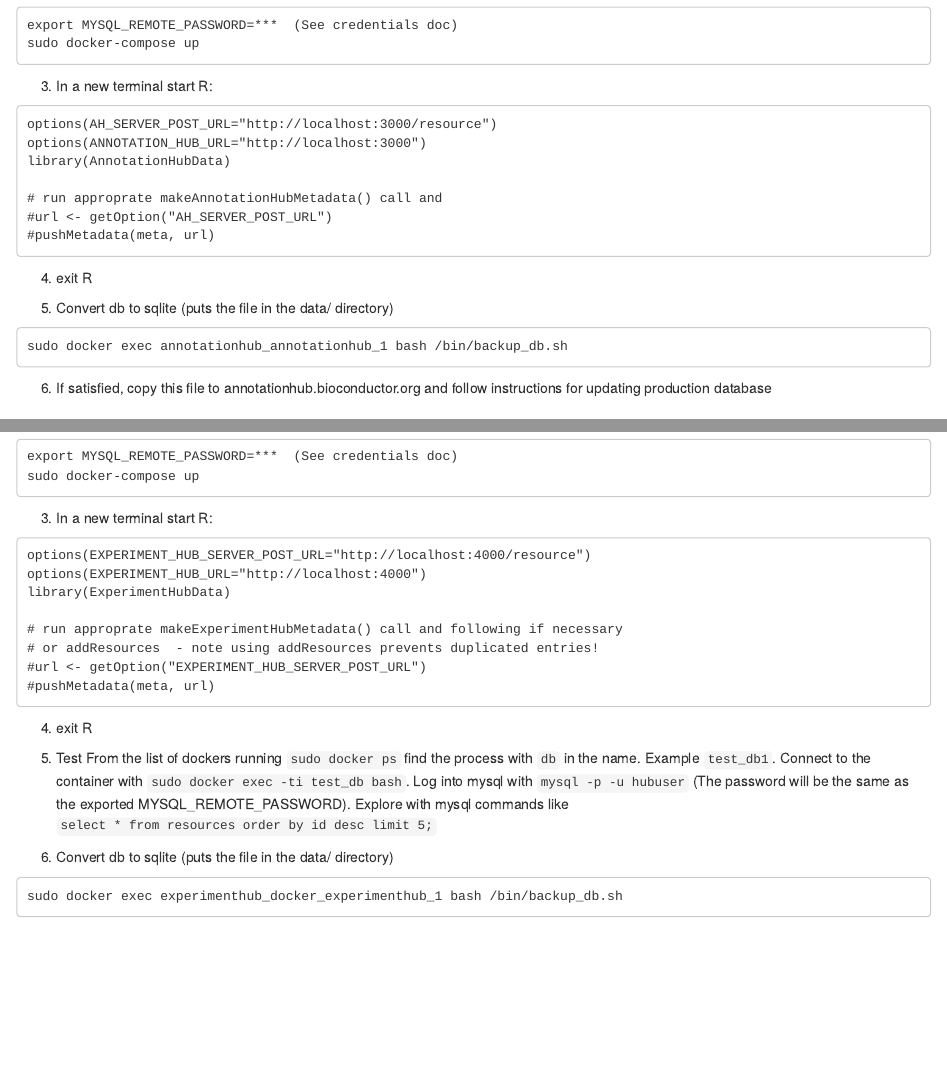
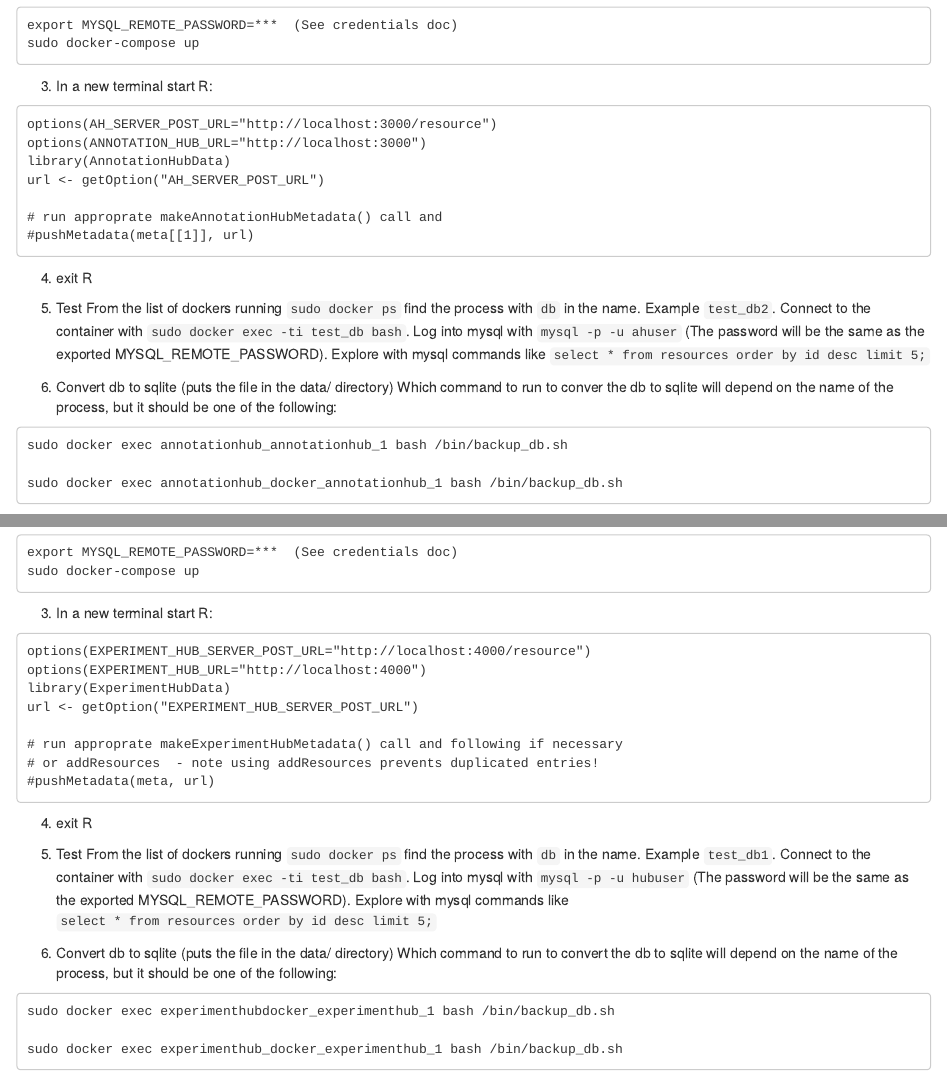
Before and after one commit to mtmorgan/ExperimentHubData, an R Markdown document (inst/scripts/CheatSheet.Rmd): the page in a window 1100 px wide, from 3320 px down, and a second part further down, joined at a grey line. Rendered offline with R 4.5, knitr and Pandoc, with nearby package versions.

Commit message:
Documentation changes

````diff
--- a/inst/scripts/CheatSheet.Rmd
+++ b/inst/scripts/CheatSheet.Rmd
@@ -213,16 +213,27 @@ sudo docker-compose up
 options(AH_SERVER_POST_URL="http://localhost:3000/resource")
 options(ANNOTATION_HUB_URL="http://localhost:3000")
 library(AnnotationHubData)
+url <- getOption("AH_SERVER_POST_URL")
 
 # run approprate makeAnnotationHubMetadata() call and
-#url <- getOption("AH_SERVER_POST_URL")
-#pushMetadata(meta, url)
+#pushMetadata(meta[[1]], url)
 ```
 4. exit R
 
-5. Convert db to sqlite (puts the file in the data/ directory)
+5. Test
+From the list of dockers running `sudo docker ps` find the process with `db` in
+the name. Example `test_db2`. Connect to the container with
+`sudo docker exec -ti test_db bash`. Log into mysql with `mysql -p -u ahuser`
+(The password will be the same as the exported MYSQL_REMOTE_PASSWORD). Explore
+with mysql commands like `select * from resources order by id desc limit 5;`
+
+6. Convert db to sqlite (puts the file in the data/ directory)
+Which command to run to conver the db to sqlite will depend on the name of the
+process, but it should be one of the following:
 ```
 sudo docker exec annotationhub_annotationhub_1 bash /bin/backup_db.sh
+
+sudo docker exec annotationhub_docker_annotationhub_1 bash /bin/backup_db.sh
 ```
 6. If satisfied, copy this file to annotationhub.bioconductor.org and follow
 instructions for updating production database
@@ -529,10 +540,10 @@ sudo docker-compose up
 options(EXPERIMENT_HUB_SERVER_POST_URL="http://localhost:4000/resource")
 options(EXPERIMENT_HUB_URL="http://localhost:4000")
 library(ExperimentHubData)
+url <- getOption("EXPERIMENT_HUB_SERVER_POST_URL")
 
 # run approprate makeExperimentHubMetadata() call and following if necessary
 # or addResources  - note using addResources prevents duplicated entries!
-#url <- getOption("EXPERIMENT_HUB_SERVER_POST_URL")
 #pushMetadata(meta, url)
 ```
 
@@ -546,7 +557,11 @@ the name. Example `test_db1`. Connect to the container with
 with mysql commands like `select * from resources order by id desc limit 5;`
 
 6. Convert db to sqlite (puts the file in the data/ directory)
+Which command to run to convert the db to sqlite will depend on the name of the
+process, but it should be one of the following:
 ```
+sudo docker exec experimenthubdocker_experimenthub_1 bash /bin/backup_db.sh
+
 sudo docker exec experimenthub_docker_experimenthub_1 bash /bin/backup_db.sh
 ```
 7. If satisfied, copy this file to annotationhub.bioconductor.org and follow
````
